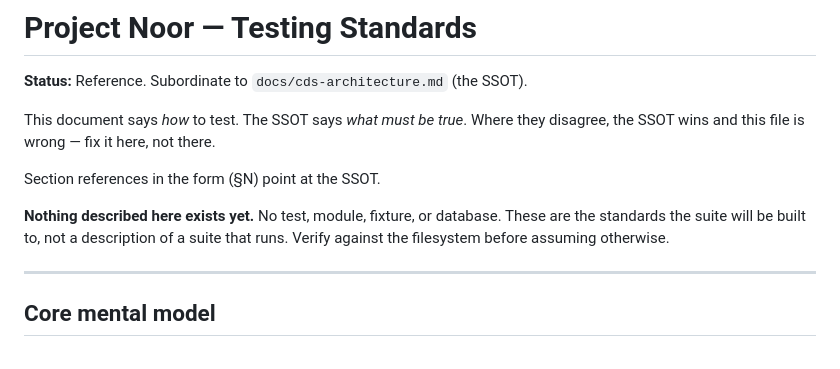
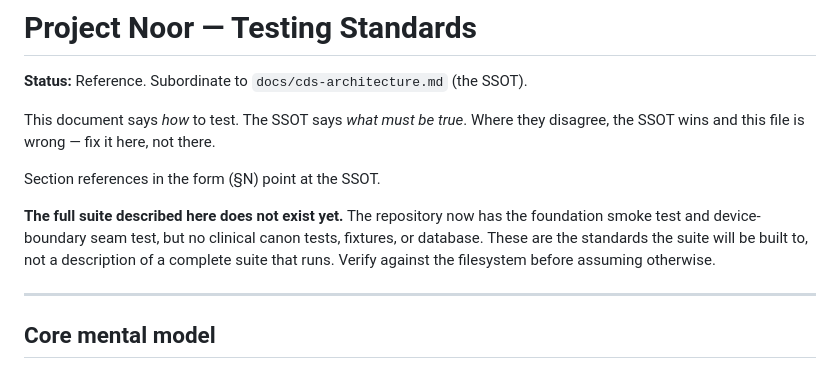
Before and after one commit to Ph1losophR/Project-Noor, a Markdown page: docs/testing-standards.md, the part around the change. Rendered like a GitHub page.

Commit message:
docs: align testing standards with foundation suite

```diff
--- a/docs/testing-standards.md
+++ b/docs/testing-standards.md
@@ -7,9 +7,11 @@ disagree, the SSOT wins and this file is wrong — fix it here, not there.
 
 Section references in the form (§N) point at the SSOT.
 
-**Nothing described here exists yet.** No test, module, fixture, or database.
-These are the standards the suite will be built to, not a description of a suite
-that runs. Verify against the filesystem before assuming otherwise.
+**The full suite described here does not exist yet.** The repository now has the
+foundation smoke test and device-boundary seam test, but no clinical canon tests,
+fixtures, or database. These are the standards the suite will be built to, not a
+description of a complete suite that runs. Verify against the filesystem before
+assuming otherwise.
 
 ---
 
```
